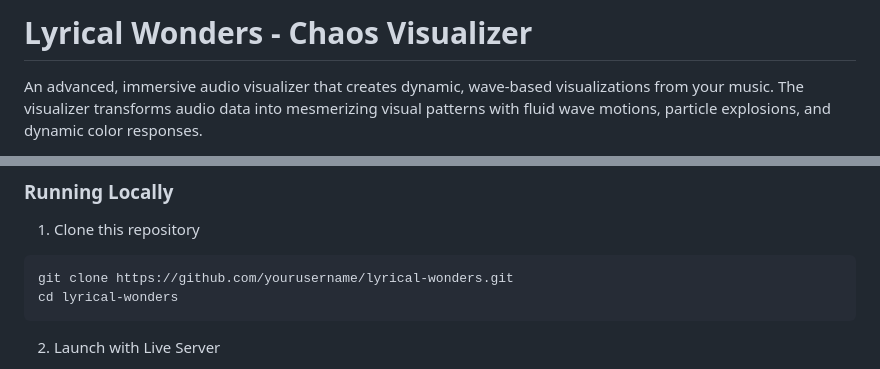
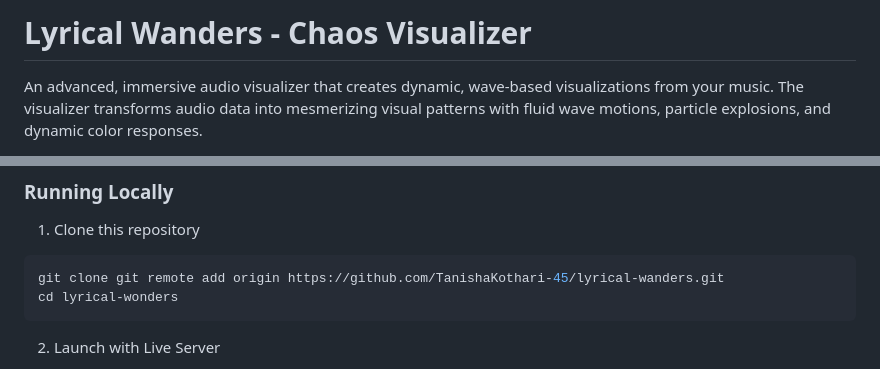
Before and after one commit to TanishaKothari-45/lyrical-wanders, a Markdown page: README.md, 2 parts joined by grey strips. Drawn GitHub-style.

````diff
--- a/README.md
+++ b/README.md
@@ -1,4 +1,4 @@
-# Lyrical Wonders - Chaos Visualizer
+# Lyrical Wanders - Chaos Visualizer
 
 An advanced, immersive audio visualizer that creates dynamic, wave-based visualizations from your music. The visualizer transforms audio data into mesmerizing visual patterns with fluid wave motions, particle explosions, and dynamic color responses.
 
@@ -28,7 +28,7 @@ A modern web browser with WebGL and Web Audio API support.
 
 1. Clone this repository
 ```bash
-git clone https://github.com/yourusername/lyrical-wonders.git
+git clone git remote add origin https://github.com/TanishaKothari-45/lyrical-wanders.git
 cd lyrical-wonders
 ```
 
````
